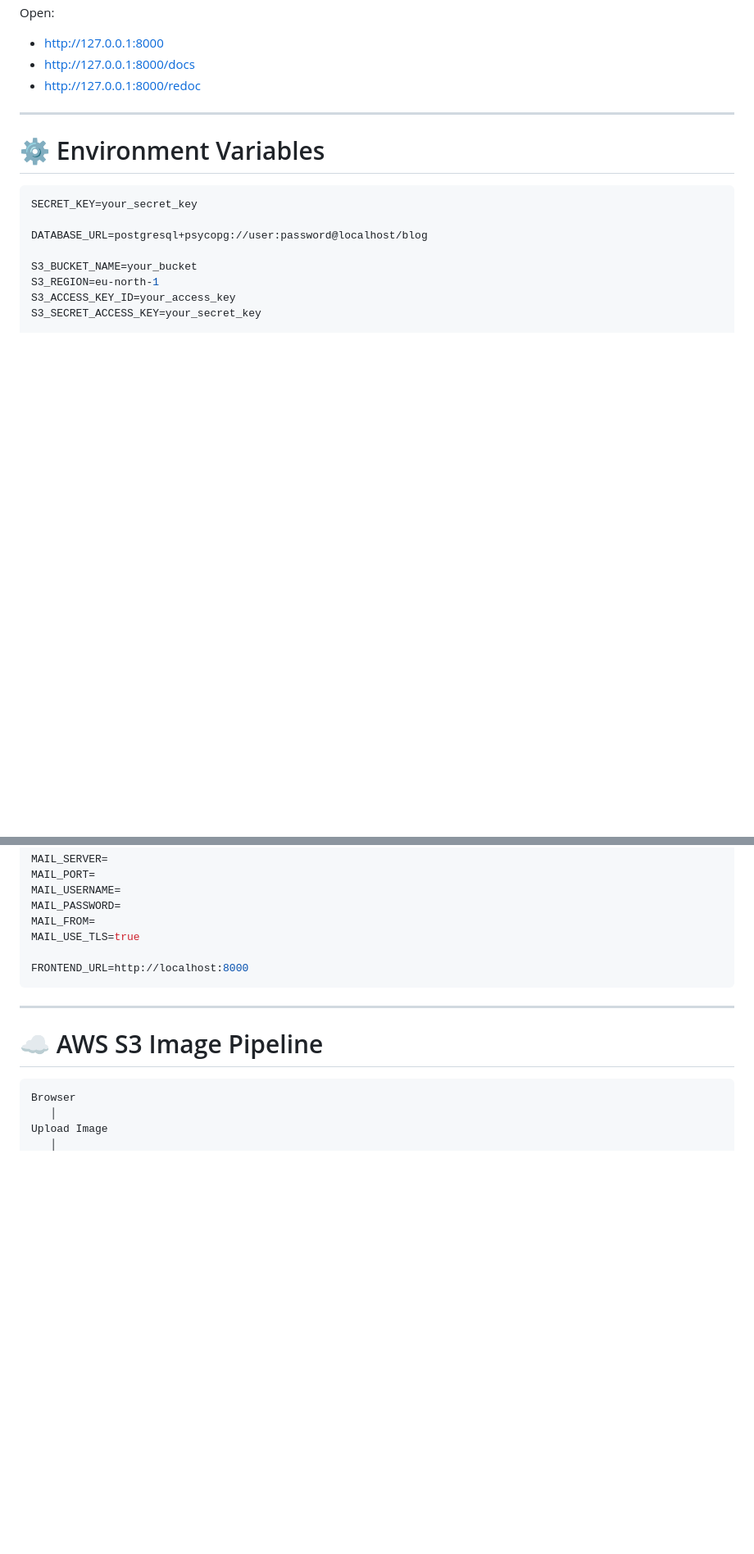
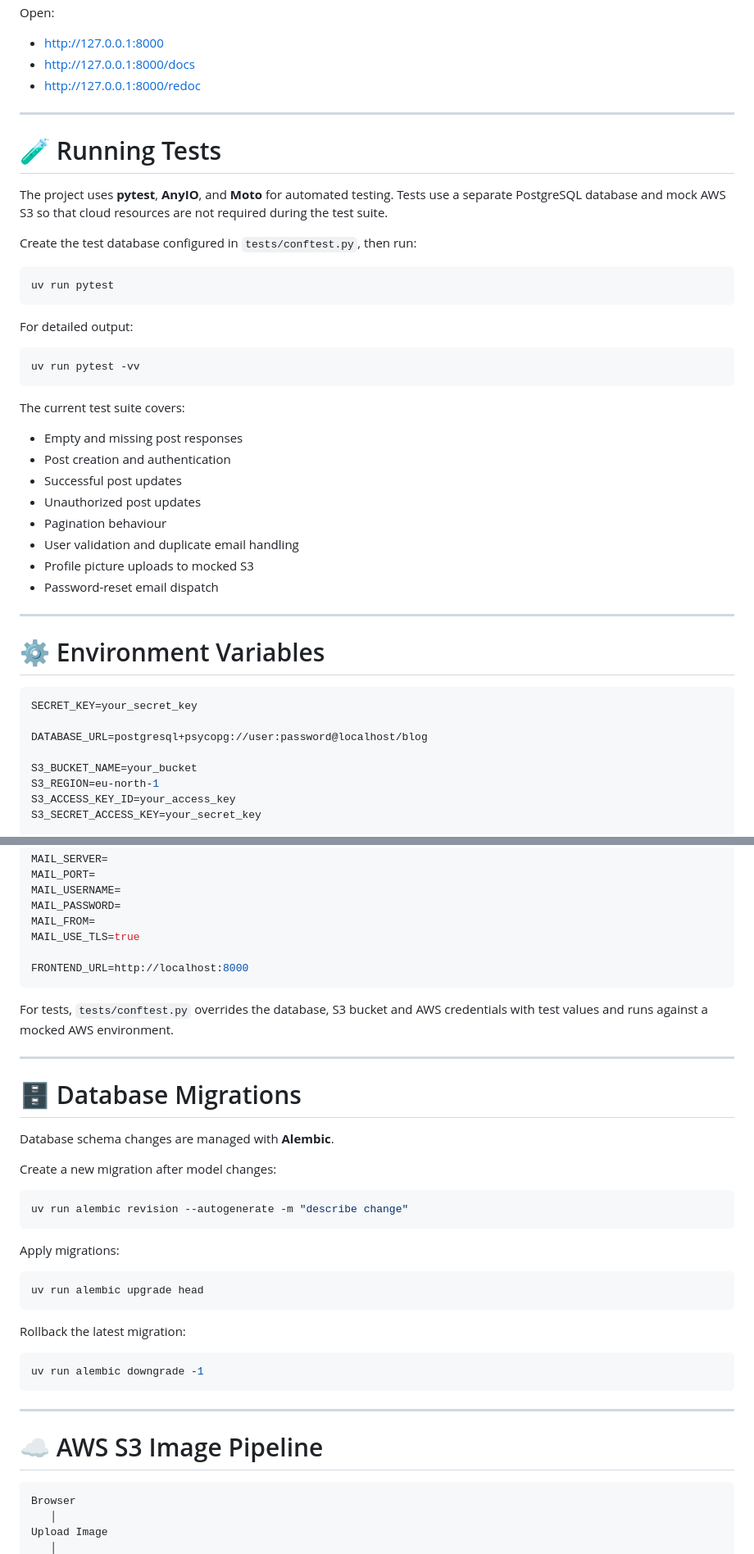
Before and after one commit to Pratikshk16/fastapi_blog, a Markdown page: README.md, 2 parts joined by grey strips. Shown at 82% size. Drawn GitHub-style; blank space fills up the shorter version.

````diff
--- a/README.md
+++ b/README.md
@@ -143,6 +182,35 @@ Open:
 - http://127.0.0.1:8000
 - http://127.0.0.1:8000/docs
 - http://127.0.0.1:8000/redoc
+
+---
+
+# 🧪 Running Tests
+
+The project uses **pytest**, **AnyIO**, and **Moto** for automated testing. Tests use a separate PostgreSQL database and mock AWS S3 so that cloud resources are not required during the test suite.
+
+Create the test database configured in `tests/conftest.py`, then run:
+
+```bash
+uv run pytest
+```
+
+For detailed output:
+
+```bash
+uv run pytest -vv
+```
+
+The current test suite covers:
+
+- Empty and missing post responses
+- Post creation and authentication
+- Successful post updates
+- Unauthorized post updates
+- Pagination behaviour
+- User validation and duplicate email handling
+- Profile picture uploads to mocked S3
+- Password-reset email dispatch
 
 ---
 
@@ -168,11 +236,37 @@ MAIL_USE_TLS=true
 FRONTEND_URL=http://localhost:8000
 ```
 
+For tests, `tests/conftest.py` overrides the database, S3 bucket and AWS credentials with test values and runs against a mocked AWS environment.
+
+---
+
+# 🗄 Database Migrations
+
+Database schema changes are managed with **Alembic**.
+
+Create a new migration after model changes:
+
+```bash
+uv run alembic revision --autogenerate -m "describe change"
+```
+
+Apply migrations:
+
+```bash
+uv run alembic upgrade head
+```
+
+Rollback the latest migration:
+
+```bash
+uv run alembic downgrade -1
+```
+
 ---
 
 # ☁ AWS S3 Image Pipeline
 
-```
+```text
 Browser
    │
 Upload Image
````
Also changed, not shown: other parts of README.md (+101 -26 lines).
